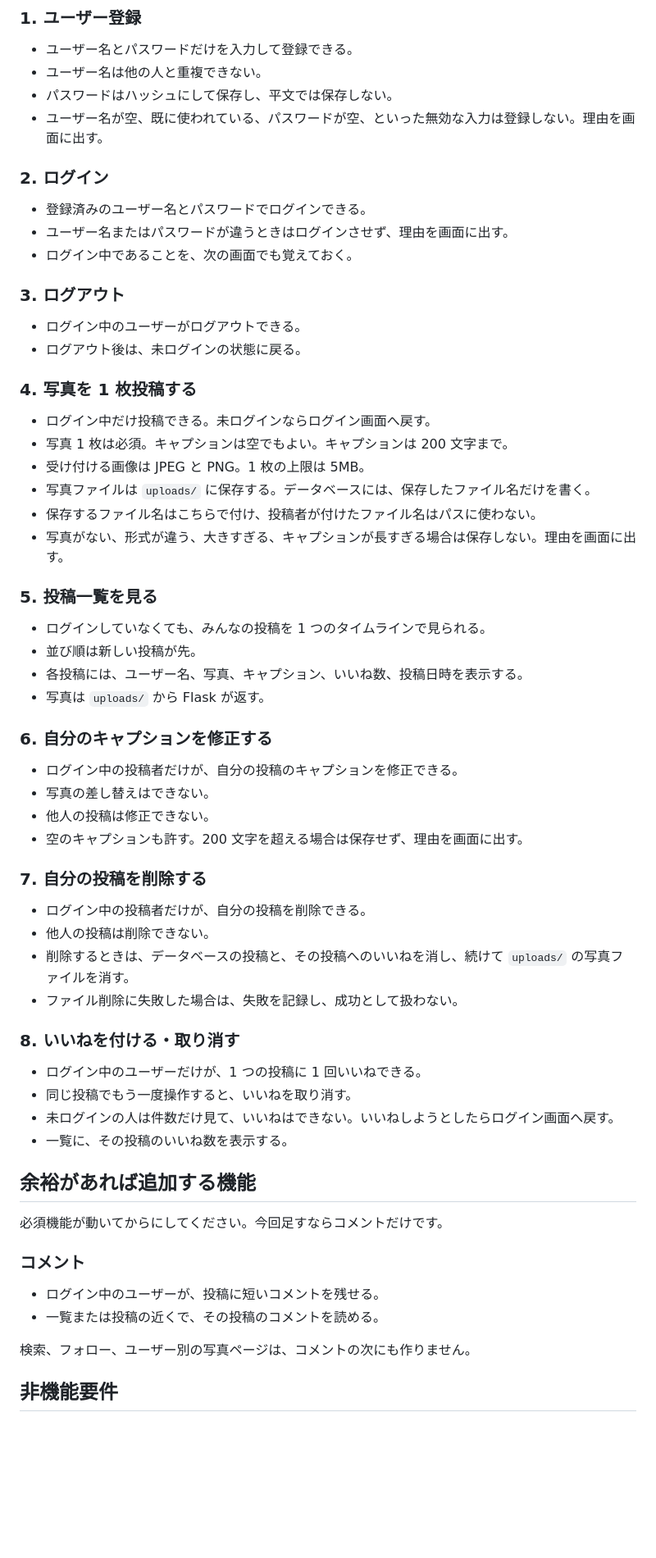
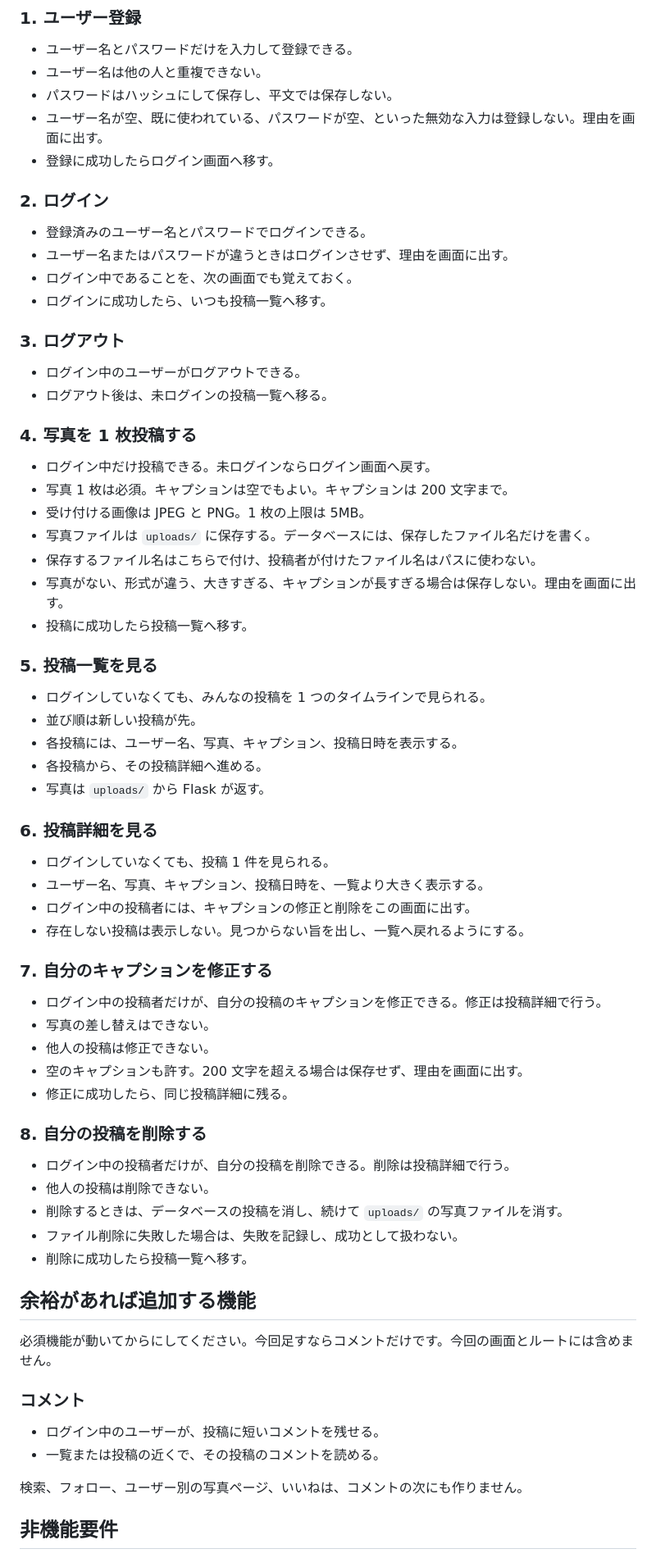
Before and after one commit to sawashow/AI_PHOTO_SHARE, a Markdown page: docs/requirements.md, the part around one of its changes. Shown at 82% size. Drawn GitHub-style; blank space fills up the shorter version.

```diff
--- a/docs/requirements.md
+++ b/docs/requirements.md
@@ -29,17 +31,19 @@ Flask と Peewee で作る、インスタグラムのタイムラインに似た
 - ユーザー名は他の人と重複できない。
 - パスワードはハッシュにして保存し、平文では保存しない。
 - ユーザー名が空、既に使われている、パスワードが空、といった無効な入力は登録しない。理由を画面に出す。
+- 登録に成功したらログイン画面へ移す。
 
 ### 2. ログイン
 
 - 登録済みのユーザー名とパスワードでログインできる。
 - ユーザー名またはパスワードが違うときはログインさせず、理由を画面に出す。
 - ログイン中であることを、次の画面でも覚えておく。
+- ログインに成功したら、いつも投稿一覧へ移す。
 
 ### 3. ログアウト
 
 - ログイン中のユーザーがログアウトできる。
-- ログアウト後は、未ログインの状態に戻る。
+- ログアウト後は、未ログインの投稿一覧へ移る。
 
 ### 4. 写真を 1 枚投稿する
 
@@ -49,45 +53,49 @@ Flask と Peewee で作る、インスタグラムのタイムラインに似た
 - 写真ファイルは `uploads/` に保存する。データベースには、保存したファイル名だけを書く。
 - 保存するファイル名はこちらで付け、投稿者が付けたファイル名はパスに使わない。
 - 写真がない、形式が違う、大きすぎる、キャプションが長すぎる場合は保存しない。理由を画面に出す。
+- 投稿に成功したら投稿一覧へ移す。
 
 ### 5. 投稿一覧を見る
 
 - ログインしていなくても、みんなの投稿を 1 つのタイムラインで見られる。
 - 並び順は新しい投稿が先。
-- 各投稿には、ユーザー名、写真、キャプション、いいね数、投稿日時を表示する。
+- 各投稿には、ユーザー名、写真、キャプション、投稿日時を表示する。
+- 各投稿から、その投稿詳細へ進める。
 - 写真は `uploads/` から Flask が返す。
 
-### 6. 自分のキャプションを修正する
+### 6. 投稿詳細を見る
 
-- ログイン中の投稿者だけが、自分の投稿のキャプションを修正できる。
+- ログインしていなくても、投稿 1 件を見られる。
+- ユーザー名、写真、キャプション、投稿日時を、一覧より大きく表示する。
+- ログイン中の投稿者には、キャプションの修正と削除をこの画面に出す。
+- 存在しない投稿は表示しない。見つからない旨を出し、一覧へ戻れるようにする。
+
+### 7. 自分のキャプションを修正する
+
+- ログイン中の投稿者だけが、自分の投稿のキャプションを修正できる。修正は投稿詳細で行う。
 - 写真の差し替えはできない。
 - 他人の投稿は修正できない。
 - 空のキャプションも許す。200 文字を超える場合は保存せず、理由を画面に出す。
+- 修正に成功したら、同じ投稿詳細に残る。
 
-### 7. 自分の投稿を削除する
+### 8. 自分の投稿を削除する
 
-- ログイン中の投稿者だけが、自分の投稿を削除できる。
+- ログイン中の投稿者だけが、自分の投稿を削除できる。削除は投稿詳細で行う。
 - 他人の投稿は削除できない。
-- 削除するときは、データベースの投稿と、その投稿へのいいねを消し、続けて `uploads/` の写真ファイルを消す。
+- 削除するときは、データベースの投稿を消し、続けて `uploads/` の写真ファイルを消す。
 - ファイル削除に失敗した場合は、失敗を記録し、成功として扱わない。
-
-### 8. いいねを付ける・取り消す
-
-- ログイン中のユーザーだけが、1 つの投稿に 1 回いいねできる。
-- 同じ投稿でもう一度操作すると、いいねを取り消す。
-- 未ログインの人は件数だけ見て、いいねはできない。いいねしようとしたらログイン画面へ戻す。
-- 一覧に、その投稿のいいね数を表示する。
+- 削除に成功したら投稿一覧へ移す。
 
 ## 余裕があれば追加する機能
 
-必須機能が動いてからにしてください。今回足すならコメントだけです。
+必須機能が動いてからにしてください。今回足すならコメントだけです。今回の画面とルートには含めません。
 
 ### コメント
 
 - ログイン中のユーザーが、投稿に短いコメントを残せる。
 - 一覧または投稿の近くで、その投稿のコメントを読める。
 
-検索、フォロー、ユーザー別の写真ページは、コメントの次にも作りません。
+検索、フォロー、ユーザー別の写真ページ、いいねは、コメントの次にも作りません。
 
 ## 非機能要件
 
```
Also changed, not shown: other parts of docs/requirements.md (+9 -9 lines), docs/routing-design.md (added, +57 -0 lines), docs/screen-design.md (added, +102 -0 lines).
